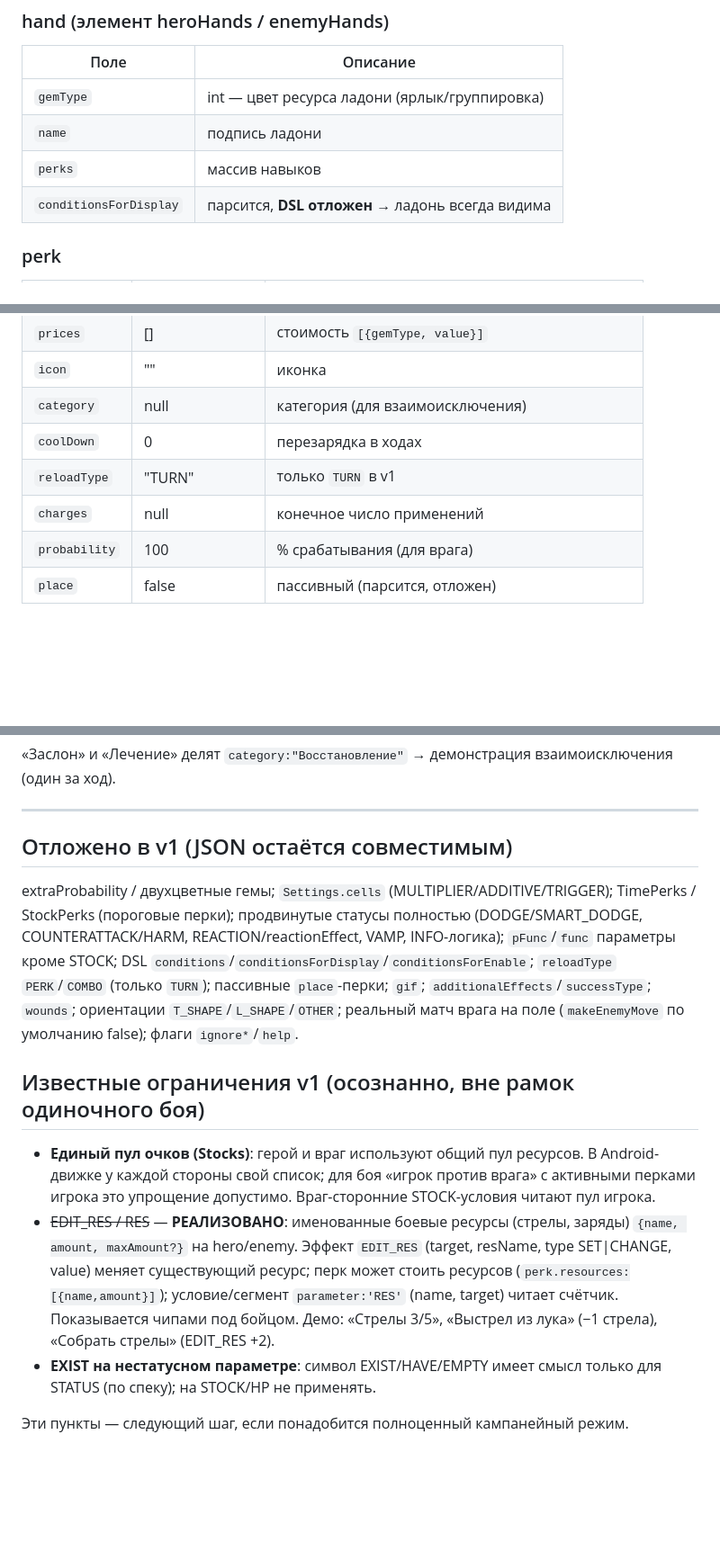
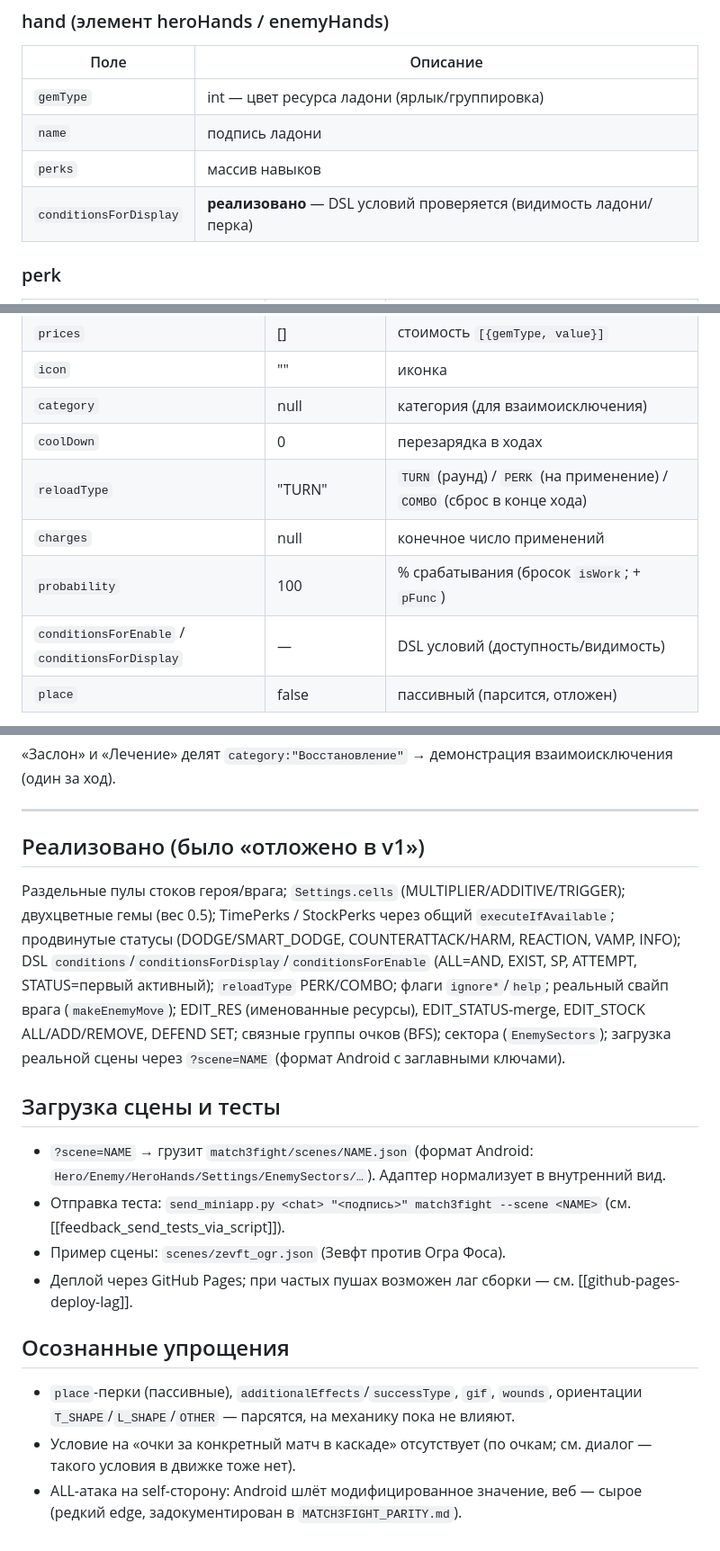
Before and after one commit to AlDtoll/twilights-miniapp, a Markdown page: MATCH3FIGHT.md, 3 parts joined by grey strips. Shown at 90% size. GitHub-like rendering; blank space fills up the shorter version.

```diff
--- a/MATCH3FIGHT.md
+++ b/MATCH3FIGHT.md
@@ -73,7 +93,7 @@
 | `gemType` | int — цвет ресурса ладони (ярлык/группировка) |
 | `name` | подпись ладони |
 | `perks` | массив навыков |
-| `conditionsForDisplay` | парсится, **DSL отложен** → ладонь всегда видима |
+| `conditionsForDisplay` | **реализовано** — DSL условий проверяется (видимость ладони/перка) |
 
 ### perk
 | Поле | По умолчанию | Описание |
@@ -85,9 +105,10 @@
 | `icon` | "" | иконка |
 | `category` | null | категория (для взаимоисключения) |
 | `coolDown` | 0 | перезарядка в ходах |
-| `reloadType` | "TURN" | только `TURN` в v1 |
+| `reloadType` | "TURN" | `TURN` (раунд) / `PERK` (на применение) / `COMBO` (сброс в конце хода) |
 | `charges` | null | конечное число применений |
-| `probability` | 100 | % срабатывания (для врага) |
+| `probability` | 100 | % срабатывания (бросок `isWork`; + `pFunc`) |
+| `conditionsForEnable` / `conditionsForDisplay` | — | DSL условий (доступность/видимость) |
 | `place` | false | пассивный (парсится, отложен) |
 
 **Взаимоисключение:** навыки с одинаковыми `category` + `coolDown:1` + `reloadType:"TURN"` — только один за ход.
@@ -215,19 +238,24 @@
 
 ---
 
-## Отложено в v1 (JSON остаётся совместимым)
+## Реализовано (было «отложено в v1»)
 
-extraProbability / двухцветные гемы; `Settings.cells` (MULTIPLIER/ADDITIVE/TRIGGER);
-TimePerks / StockPerks (пороговые перки); продвинутые статусы полностью
-(DODGE/SMART_DODGE, COUNTERATTACK/HARM, REACTION/reactionEffect, VAMP, INFO-логика);
-`pFunc`/`func` параметры кроме STOCK; DSL `conditions`/`conditionsForDisplay`/`conditionsForEnable`;
-`reloadType` `PERK`/`COMBO` (только `TURN`); пассивные `place`-перки; `gif`;
-`additionalEffects`/`successType`; `wounds`; ориентации `T_SHAPE`/`L_SHAPE`/`OTHER`;
-реальный матч врага на поле (`makeEnemyMove` по умолчанию false); флаги `ignore*`/`help`.
+Раздельные пулы стоков героя/врага; `Settings.cells` (MULTIPLIER/ADDITIVE/TRIGGER); двухцветные гемы (вес 0.5);
+TimePerks / StockPerks через общий `executeIfAvailable`; продвинутые статусы (DODGE/SMART_DODGE, COUNTERATTACK/HARM,
+REACTION, VAMP, INFO); DSL `conditions`/`conditionsForDisplay`/`conditionsForEnable` (ALL=AND, EXIST, SP, ATTEMPT,
+STATUS=первый активный); `reloadType` PERK/COMBO; флаги `ignore*`/`help`; реальный свайп врага (`makeEnemyMove`);
+EDIT_RES (именованные ресурсы), EDIT_STATUS-merge, EDIT_STOCK ALL/ADD/REMOVE, DEFEND SET; связные группы очков (BFS);
+сектора (`EnemySectors`); загрузка реальной сцены через `?scene=NAME` (формат Android с заглавными ключами).
 
-## Известные ограничения v1 (осознанно, вне рамок одиночного боя)
-- **Единый пул очков (Stocks)**: герой и враг используют общий пул ресурсов. В Android-движке у каждой стороны свой список; для боя «игрок против врага» с активными перками игрока это упрощение допустимо. Враг-сторонние STOCK-условия читают пул игрока.
-- ~~EDIT_RES / RES~~ — **РЕАЛИЗОВАНО**: именованные боевые ресурсы (стрелы, заряды) `{name, amount, maxAmount?}` на hero/enemy. Эффект `EDIT_RES` (target, resName, type SET|CHANGE, value) меняет существующий ресурс; перк может стоить ресурсов (`perk.resources:[{name,amount}]`); условие/сегмент `parameter:'RES'` (name, target) читает счётчик. Показывается чипами под бойцом. Демо: «Стрелы 3/5», «Выстрел из лука» (−1 стрела), «Собрать стрелы» (EDIT_RES +2).
-- **EXIST на нестатусном параметре**: символ EXIST/HAVE/EMPTY имеет смысл только для STATUS (по спеку); на STOCK/HP не применять.
+## Загрузка сцены и тесты
 
-Эти пункты — следующий шаг, если понадобится полноценный кампанейный режим.
+- `?scene=NAME` → грузит `match3fight/scenes/NAME.json` (формат Android: `Hero/Enemy/HeroHands/Settings/EnemySectors/…`). Адаптер нормализует в внутренний вид.
+- Отправка теста: `send_miniapp.py <chat> "<подпись>" match3fight --scene <NAME>` (см. [[feedback_send_tests_via_script]]).
+- Пример сцены: `scenes/zevft_ogr.json` (Зевфт против Огра Фоса).
+- Деплой через GitHub Pages; при частых пушах возможен лаг сборки — см. [[github-pages-deploy-lag]].
+
+## Осознанные упрощения
+
+- `place`-перки (пассивные), `additionalEffects`/`successType`, `gif`, `wounds`, ориентации `T_SHAPE`/`L_SHAPE`/`OTHER` — парсятся, на механику пока не влияют.
+- Условие на «очки за конкретный матч в каскаде» отсутствует (по очкам; см. диалог — такого условия в движке тоже нет).
+- ALL-атака на self-сторону: Android шлёт модифицированное значение, веб — сырое (редкий edge, задокументирован в `MATCH3FIGHT_PARITY.md`).
```
Also changed, not shown: other parts of MATCH3FIGHT.md (+52 -30 lines).
